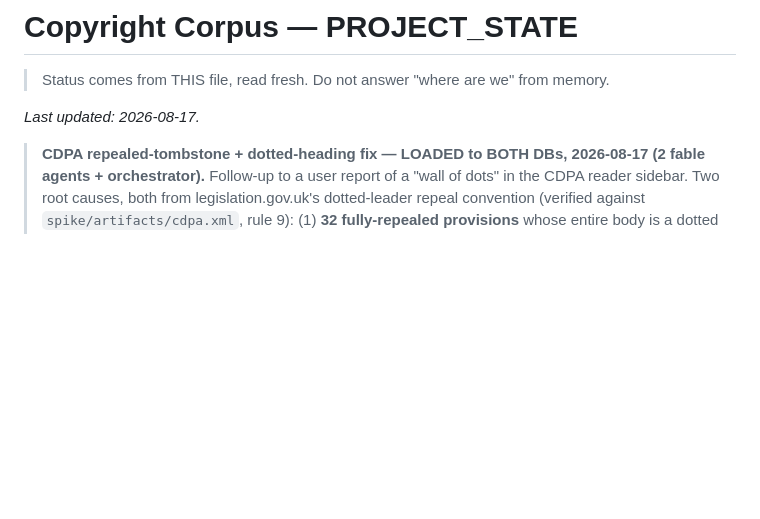
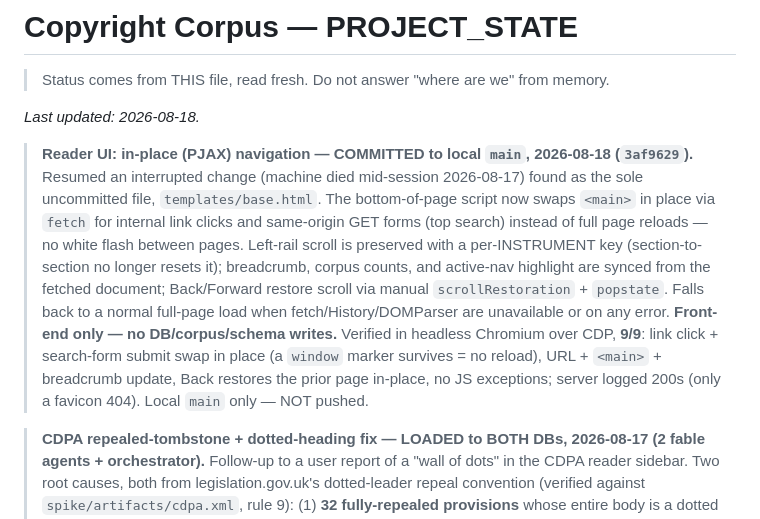
Before and after one commit to bashfatcat216220/copyrightlaws, a Markdown page: PROJECT_STATE.md, the part around the change. Rendered like a GitHub page; blank space fills up the shorter version.

Commit message:
docs(PROJECT_STATE): record PJAX in-place navigation change (3af9629)

```diff
--- a/PROJECT_STATE.md
+++ b/PROJECT_STATE.md
@@ -2,7 +2,20 @@
 
 > Status comes from THIS file, read fresh. Do not answer "where are we" from memory.
 
-_Last updated: 2026-08-17._
+_Last updated: 2026-08-18._
+
+> **Reader UI: in-place (PJAX) navigation — COMMITTED to local `main`, 2026-08-18 (`3af9629`).**
+> Resumed an interrupted change (machine died mid-session 2026-08-17) found as the sole uncommitted
+> file, `templates/base.html`. The bottom-of-page script now swaps `<main>` in place via `fetch` for
+> internal link clicks and same-origin GET forms (top search) instead of full page reloads — no white
+> flash between pages. Left-rail scroll is preserved with a per-INSTRUMENT key (section-to-section no
+> longer resets it); breadcrumb, corpus counts, and active-nav highlight are synced from the fetched
+> document; Back/Forward restore scroll via manual `scrollRestoration` + `popstate`. Falls back to a
+> normal full-page load when fetch/History/DOMParser are unavailable or on any error. **Front-end only —
+> no DB/corpus/schema writes.** Verified in headless Chromium over CDP, **9/9**: link click + search-form
+> submit swap in place (a `window` marker survives = no reload), URL + `<main>` + breadcrumb update, Back
+> restores the prior page in-place, no JS exceptions; server logged 200s (only a favicon 404). Local
+> `main` only — NOT pushed.
 
 > **CDPA repealed-tombstone + dotted-heading fix — LOADED to BOTH DBs, 2026-08-17 (2 fable agents + orchestrator).**
 > Follow-up to a user report of a "wall of dots" in the CDPA reader sidebar. Two root causes, both from
```
